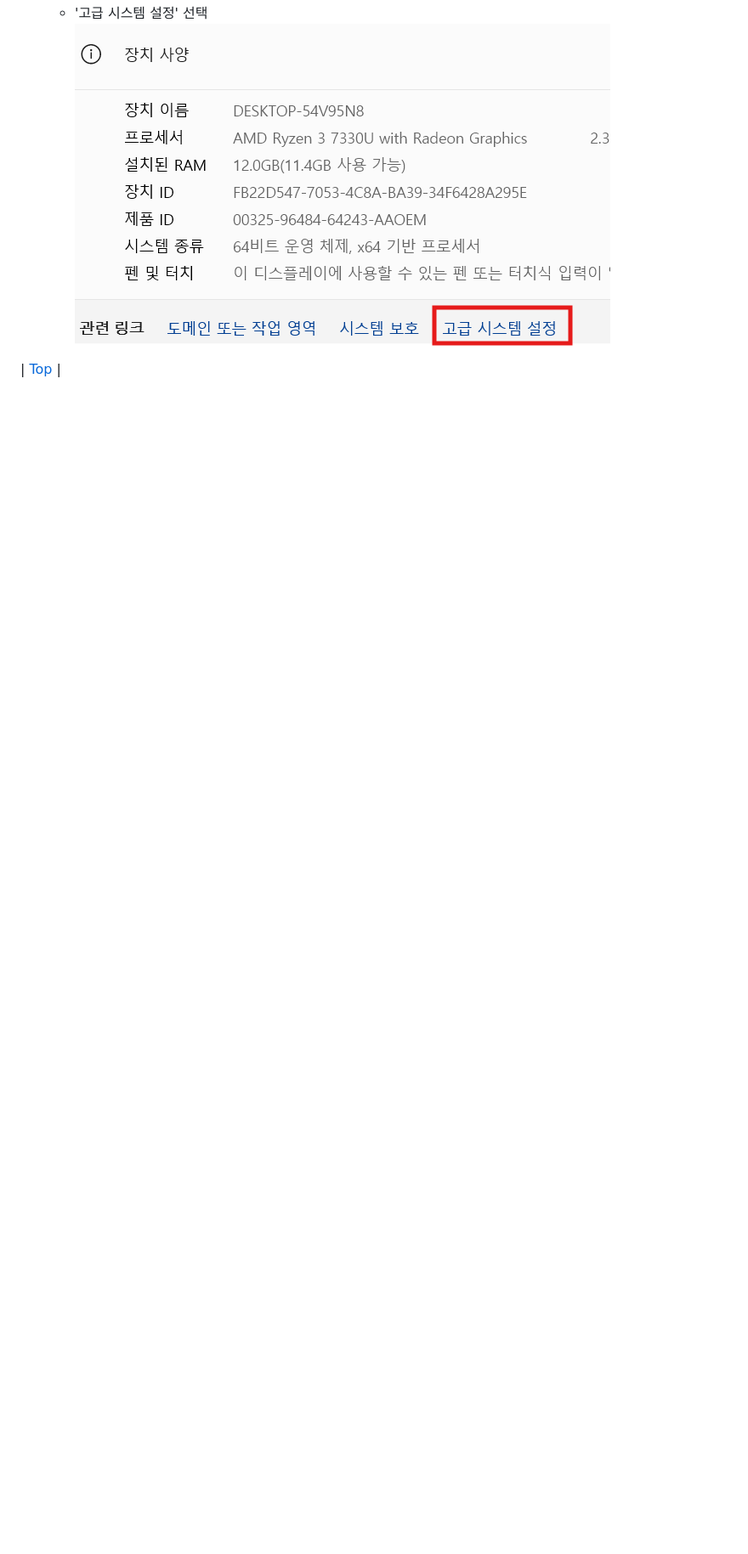
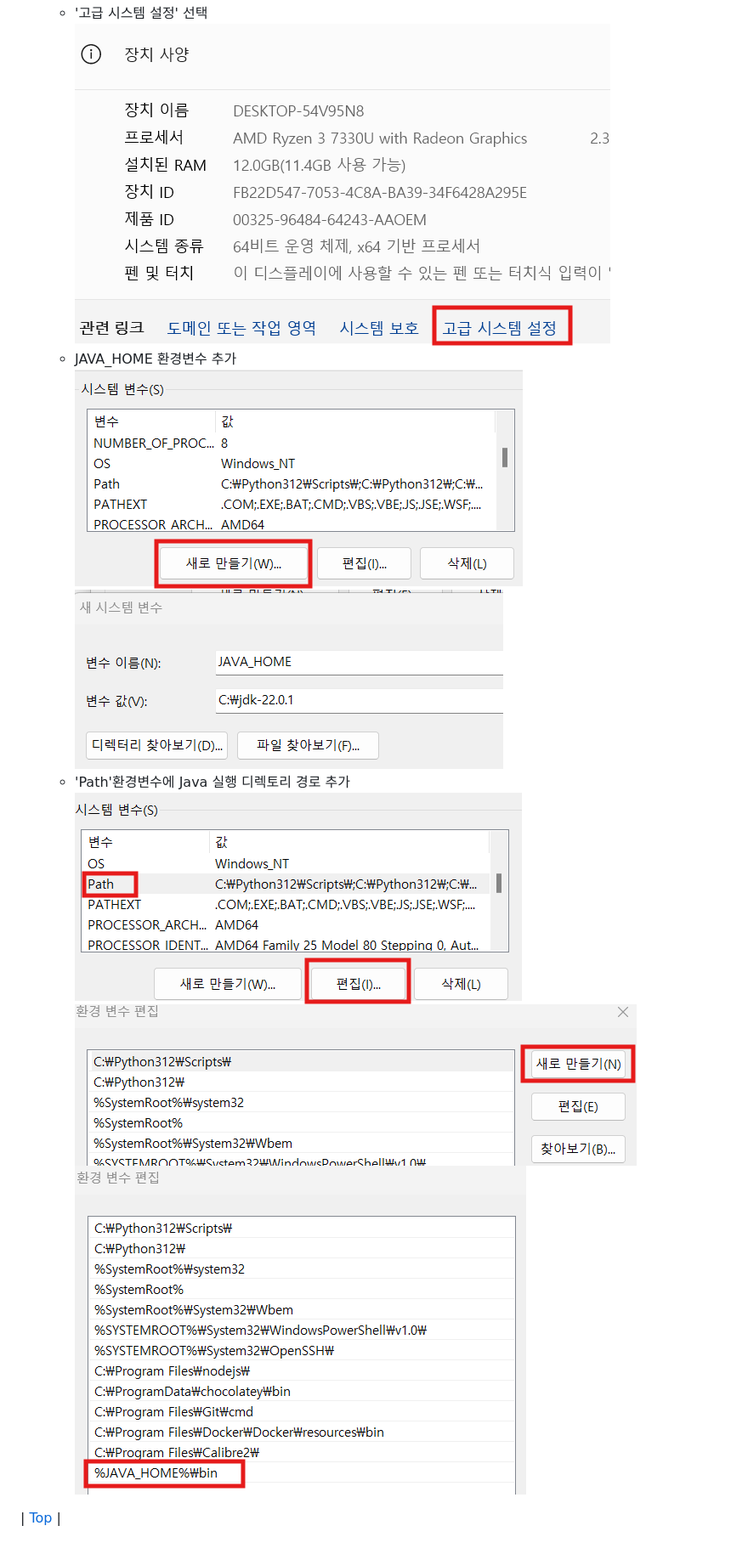
Before and after one commit to cna-bootcamp/cna-handson, a Markdown page: prepare/로컬개발환경구성.md, the part around the change. Shown: that part at 85% size. Drawn GitHub-style; blank space fills up the shorter version.

Commit message:
add prepare

```diff
--- a/prepare/로컬개발환경구성.md
+++ b/prepare/로컬개발환경구성.md
@@ -112,6 +112,15 @@ C:\home 디렉토리로 이동하여 hello.txt파일이 생성되어 있으면 *
   ![속성선택](./images/select_com_property.png)
   - '고급 시스템 설정' 선택
   ![고급시스템설정](./images/select_system_property.png)
+  - JAVA_HOME 환경변수 추가
+  ![자바홈](./images/set_java_home1.png)
+  ![자바홈2](./images/set_java_home2.png)
+  - 'Path'환경변수에 Java 실행 디렉토리 경로 추가
+  ![경로1](./images/add_path1.png)
+  ![경로1](./images/add_path2.png)
+  ![경로1](./images/add_path3.png)
+
+
 
 
 
```
